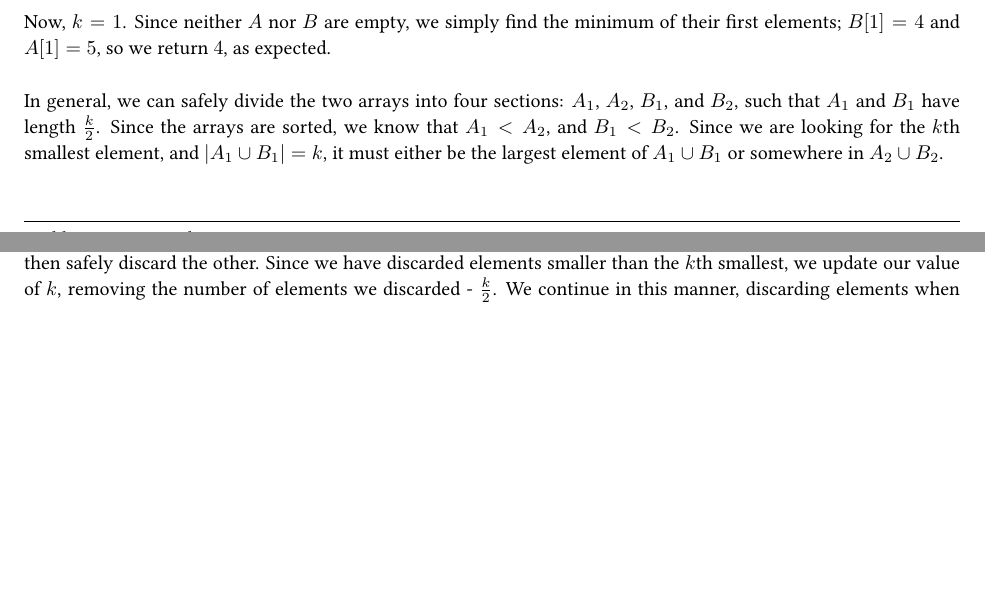
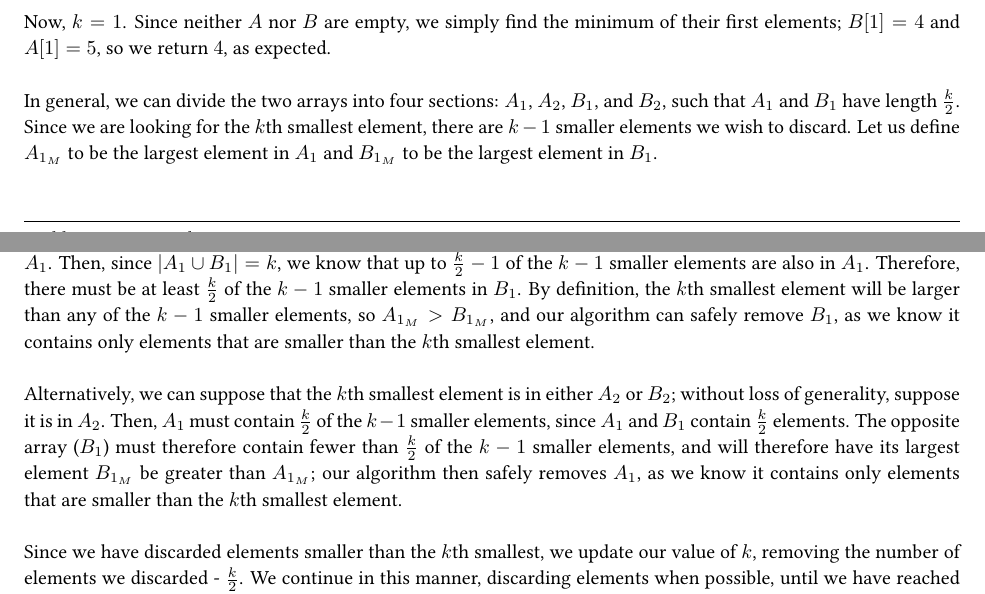
Before and after one commit to aszecsei/algorithmshw2, a LaTeX document (AlgorithmsHW2.tex): two parts of pages 3 and 4 of 4 before the commit and two parts of pages 3 and 4 of 5 after it, joined at a grey line, cut so that both start at the same text, the shorter picture padded with empty space. Compiled offline with pdfLaTeX.

Commit message:
Improve question 2 solution

```diff
--- a/AlgorithmsHW2.tex
+++ b/AlgorithmsHW2.tex
@@ -233,9 +233,13 @@ $k$ is still not $1$, so we determine our middle element, $mid = \left\lfloor \f
 
 Now, $k = 1$. Since neither $A$ nor $B$ are empty, we simply find the minimum of their first elements; $B[1] = 4$ and $A[1] = 5$, so we return $4$, as expected.\\
 
-In general, we can safely divide the two arrays into four sections: $A_1$, $A_2$, $B_1$, and $B_2$, such that $A_1$ and $B_1$ have length $\frac{k}{2}$. Since the arrays are sorted, we know that $A_1 < A_2$, and $B_1 < B_2$. Since we are looking for the $k$th smallest element, and $\left| A_1 \cup B_1 \right| = k$, it must either be the largest element of $A_1 \cup B_1$ or somewhere in $A_2 \cup B_2$.\\
+In general, we can divide the two arrays into four sections: $A_1$, $A_2$, $B_1$, and $B_2$, such that $A_1$ and $B_1$ have length $\frac{k}{2}$. Since we are looking for the $k$th smallest element, there are $k-1$ smaller elements we wish to discard. Let us define $A_{1_M}$ to be the largest element in $A_1$ and $B_{1_M}$ to be the largest element in $B_1$.\\
 
-We compare the last elements of $A_1$ and $B_1$ to determine which \emph{might} contain the $k$th smallest element, and can then safely discard the other. Since we have discarded elements smaller than the $k$th smallest, we update our value of $k$, removing the number of elements we discarded - $\frac{k}{2}$. We continue in this manner, discarding elements when possible, until we have reached our trivial base case, where $k = 1$ and we can simply find the minimal element of $A \cup B$.
+Let us first suppose that the $k$th smallest element is in either $A_1$ or $B_1$; without loss of generality, suppose it is in $A_1$. Then, since $\left| A_1 \cup B_1 \right| = k$, we know that up to $\frac{k}{2} - 1$ of the $k-1$ smaller elements are also in $A_1$. Therefore, there must be at least $\frac{k}{2}$ of the $k-1$ smaller elements in $B_1$. By definition, the $k$th smallest element will be larger than any of the $k-1$ smaller elements, so $A_{1_M} > B_{1_M}$, and our algorithm can safely remove $B_1$, as we know it contains only elements that are smaller than the $k$th smallest element.\\
+
+Alternatively, we can suppose that the $k$th smallest element is in either $A_2$ or $B_2$; without loss of generality, suppose it is in $A_2$. Then, $A_1$ must contain $\frac{k}{2}$ of the $k-1$ smaller elements, since $A_1$ and $B_1$ contain $\frac{k}{2}$ elements. The opposite array ($B_1$) must therefore contain fewer than $\frac{k}{2}$ of the $k-1$ smaller elements, and will therefore have its largest element $B_{1_M}$ be greater than $A_{1_M}$; our algorithm then safely removes $A_1$, as we know it contains only elements that are smaller than the $k$th smallest element.\\
+
+Since we have discarded elements smaller than the $k$th smallest, we update our value of $k$, removing the number of elements we discarded - $\frac{k}{2}$. We continue in this manner, discarding elements when possible, until we have reached our trivial base case, where $k = 1$ and we can simply find the minimal element of $A \cup B$.
 
 \end{homeworkProblem}
 
```
Also changed, not shown: AlgorithmsHW2.pdf.
